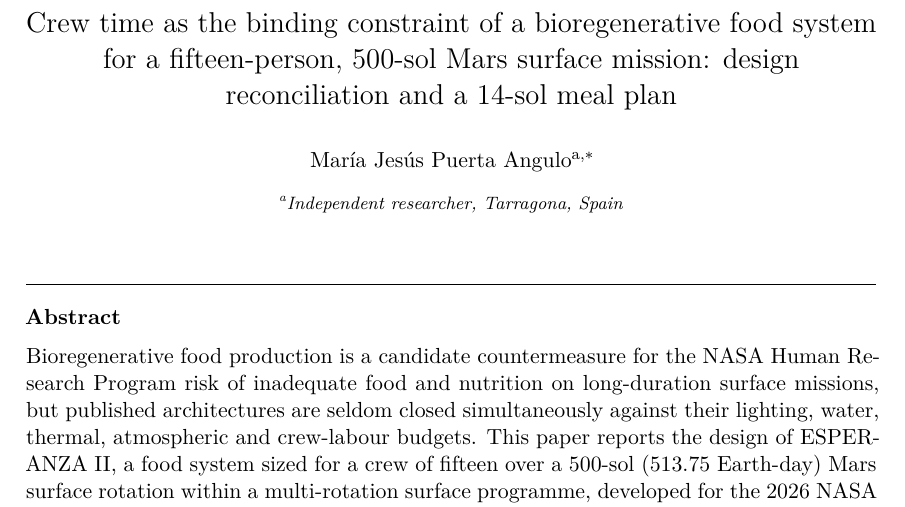
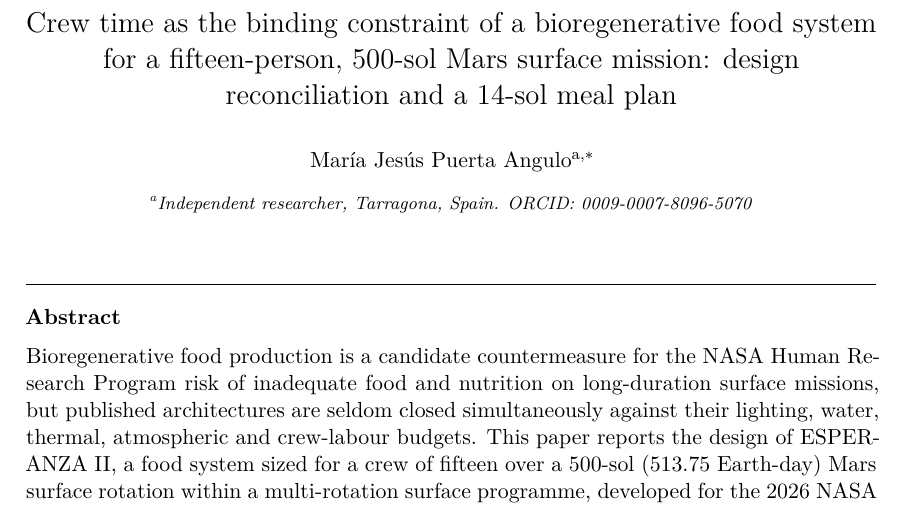
Before and after one commit to engimine/ESPERANZA_II, a LaTeX paper (paper/paper.tex): part of page 1 of 18, cut so that both start at the same text. Compiled offline with pdfLaTeX.

Commit message:
Add author ORCID 0009-0007-8096-5070

```diff
--- a/paper/paper.tex
+++ b/paper/paper.tex
@@ -27,7 +27,7 @@
 \title{Crew time as the binding constraint of a bioregenerative food system for a fifteen-person, 500-sol Mars surface mission: design reconciliation and a 14-sol meal plan}
 
 \author[a]{Mar\'ia Jes\'us Puerta Angulo\corref{cor1}}
-\address[a]{Independent researcher, Tarragona, Spain}
+\address[a]{Independent researcher, Tarragona, Spain. ORCID: 0009-0007-8096-5070}
 \cortext[cor1]{Corresponding author. Email: \href{mailto:mariajesuspuertaangulo@gmail.com}{mariajesuspuertaangulo@gmail.com}}
 
 \begin{abstract}
```
Also changed, not shown: README.md, 2 other files.
